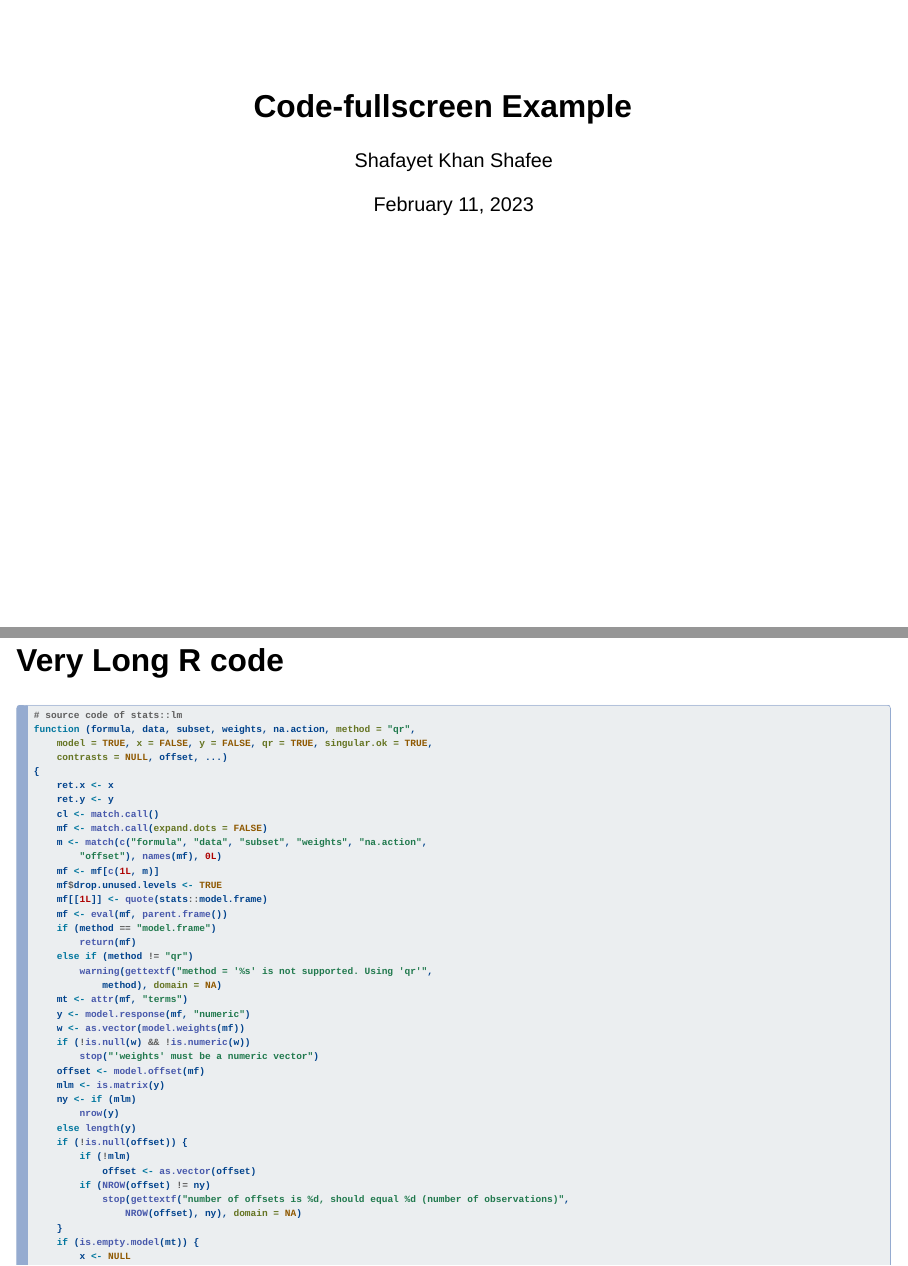
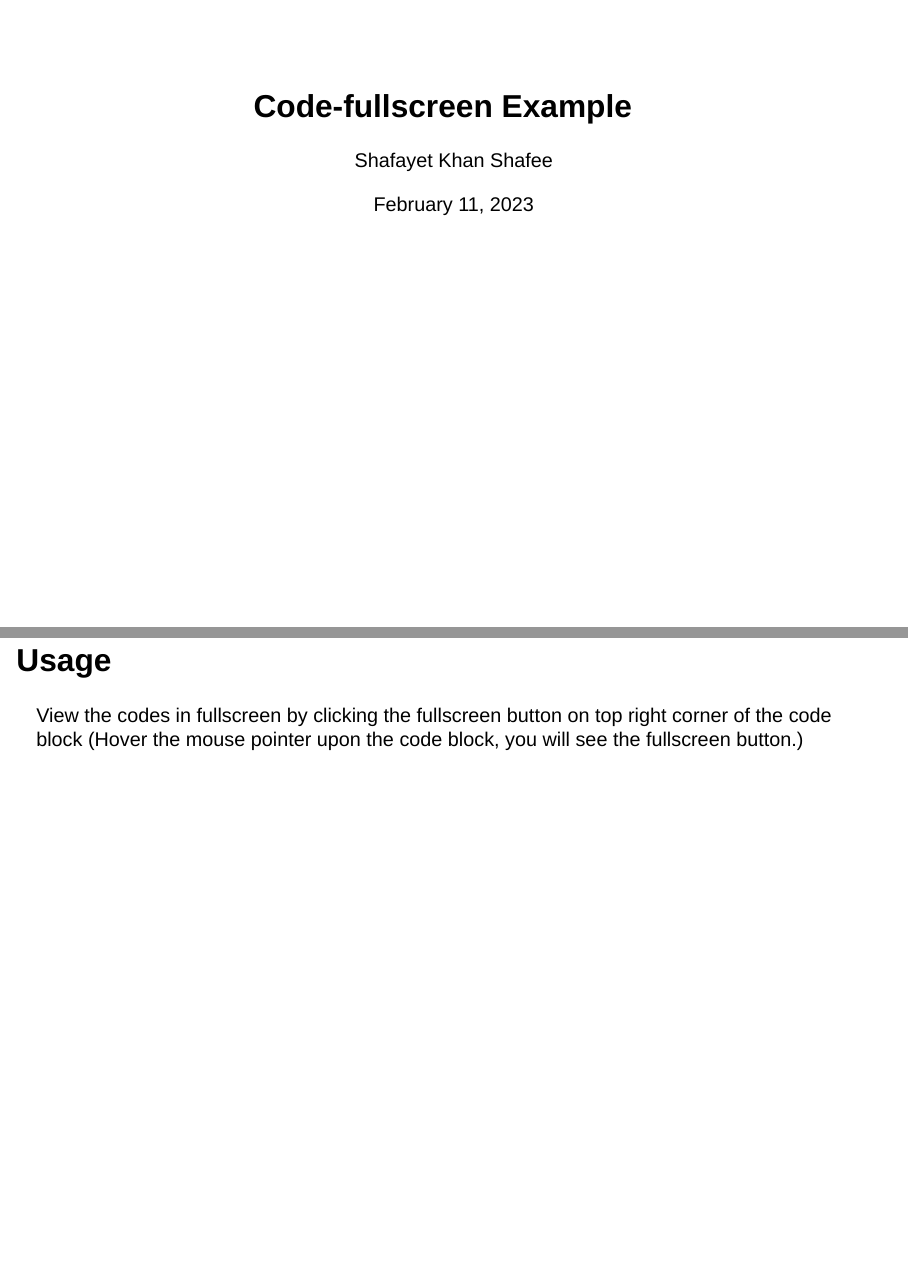
Before and after one commit to shafayetShafee/code-fullscreen, a Quarto document (example_revealjs.qmd): pages 1 and 2 of 4 before the commit and pages 1 and 2 of 5 after it, joined at a grey line. Rendered offline with R 4.5, knitr and Pandoc in place of Quarto, with nearby package versions; drawn as Slidy slides in place of the format the file asks for.

Commit message:
added docs for live demo and added info in readme

```diff
--- a/example_revealjs.qmd
+++ b/example_revealjs.qmd
@@ -9,6 +9,10 @@ filters:
 execute:
   echo: true
 ---
+
+## Usage
+
+View the codes in fullscreen by clicking the fullscreen button on top right corner of the code block (Hover the mouse pointer upon the code block, you will see the fullscreen button.)
 
 ## Very Long R code
 
```
Also changed, not shown: README.md, 158 other files.
